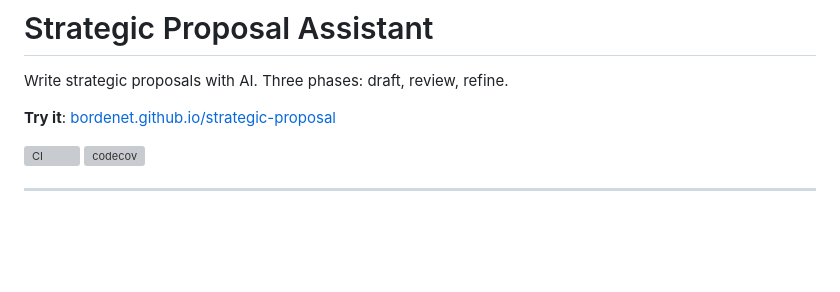
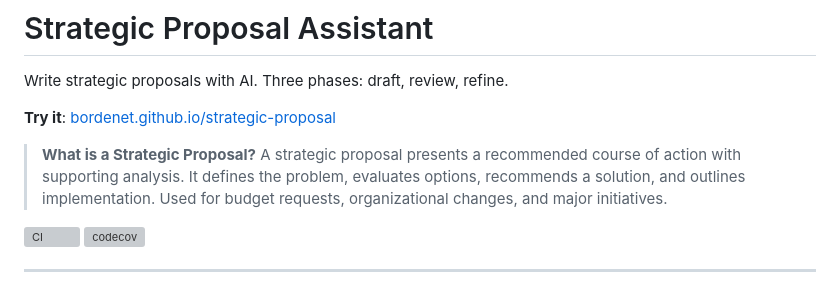
Before and after one commit to bordenet/strategic-proposal, a Markdown page: README.md, the part around the change. Drawn GitHub-style; blank space fills up the shorter version; grey boxes are pictures that could not be loaded.

Commit message:
docs: add embedded strategic proposal definition
A repo reviewer should understand what document type is being generated
without clicking external links.

```diff
--- a/README.md
+++ b/README.md
@@ -3,6 +3,8 @@
 Write strategic proposals with AI. Three phases: draft, review, refine.
 
 **Try it**: [bordenet.github.io/strategic-proposal](https://bordenet.github.io/strategic-proposal/)
+
+> **What is a Strategic Proposal?** A strategic proposal presents a recommended course of action with supporting analysis. It defines the problem, evaluates options, recommends a solution, and outlines implementation. Used for budget requests, organizational changes, and major initiatives.
 
 [![CI](https://github.com/bordenet/strategic-proposal/actions/workflows/ci.yml/badge.svg)](https://github.com/bordenet/strategic-proposal/actions)
 [![codecov](https://codecov.io/gh/bordenet/strategic-proposal/branch/main/graph/badge.svg)](https://codecov.io/gh/bordenet/strategic-proposal)
```
